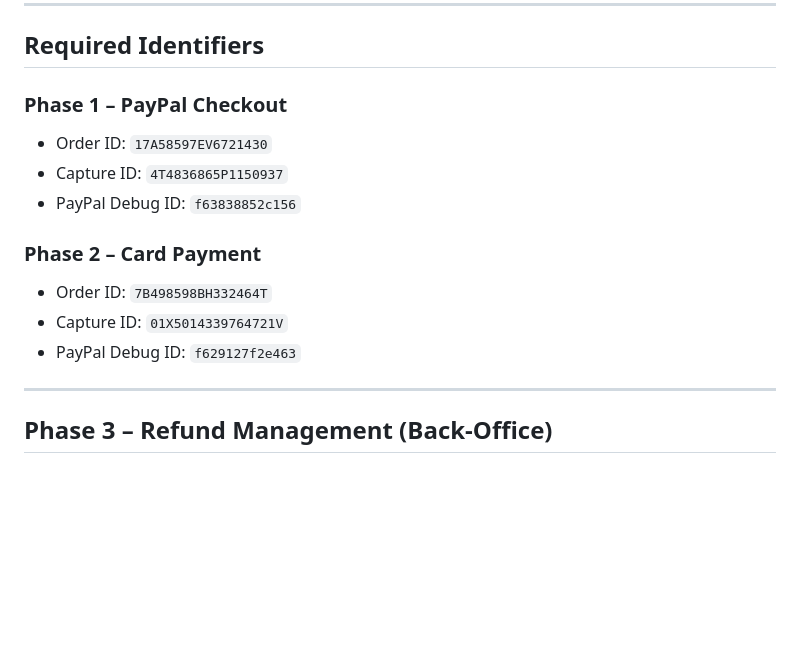
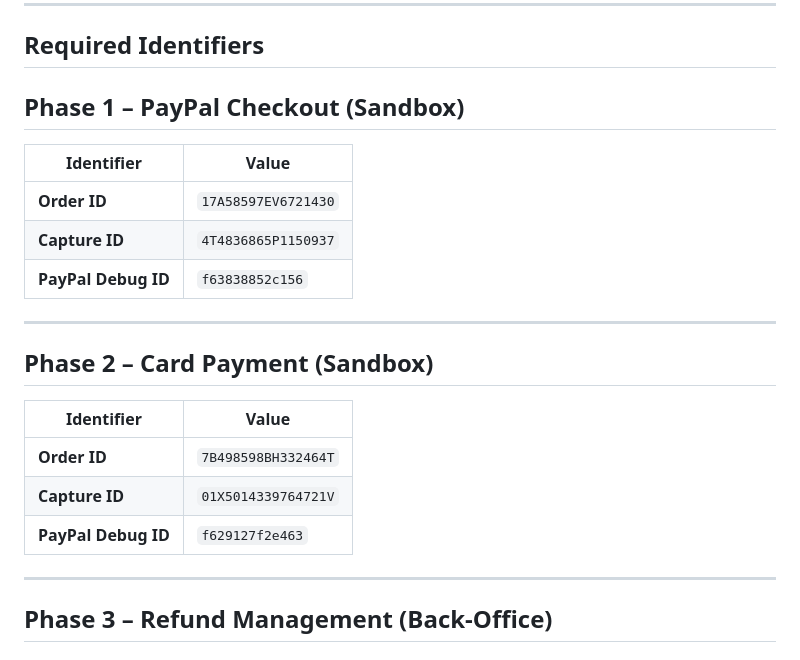
Before and after one commit to thevenonv/TAM_Technical_Assessment, a Markdown page: README.md, the part around the change. Rendered like a GitHub page; blank space fills up the shorter version.

```diff
--- a/README.md
+++ b/README.md
@@ -98,17 +98,23 @@ README.md
 
 ## Required Identifiers
 
-### Phase 1 – PayPal Checkout
+## Phase 1 – PayPal Checkout (Sandbox)
 
-* Order ID: `17A58597EV6721430`
-* Capture ID: `4T4836865P1150937`
-* PayPal Debug ID: `f63838852c156`
+| Identifier          | Value               |
+| ------------------- | ------------------- |
+| **Order ID**        | `17A58597EV6721430` |
+| **Capture ID**      | `4T4836865P1150937` |
+| **PayPal Debug ID** | `f63838852c156`     |
 
-### Phase 2 – Card Payment
+---
 
-* Order ID: `7B498598BH332464T`
-* Capture ID: `01X5014339764721V`
-* PayPal Debug ID: `f629127f2e463`
+## Phase 2 – Card Payment (Sandbox)
+
+| Identifier          | Value               |
+| ------------------- | ------------------- |
+| **Order ID**        | `7B498598BH332464T` |
+| **Capture ID**      | `01X5014339764721V` |
+| **PayPal Debug ID** | `f629127f2e463`     |
 
 ---
 
```
